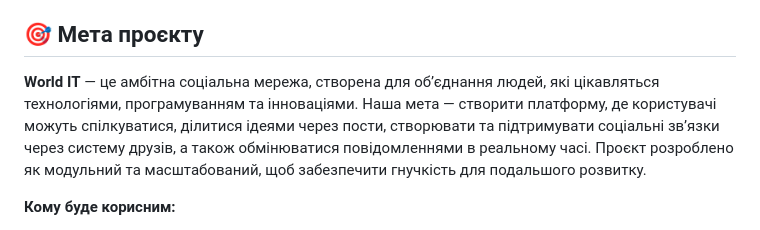
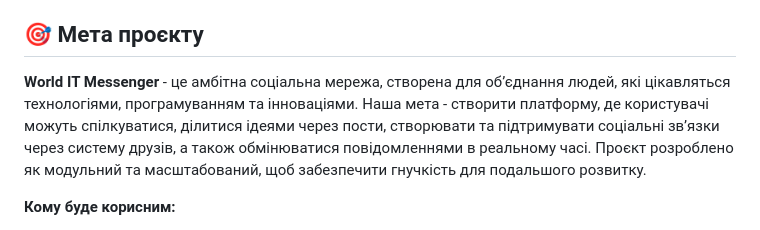
Before and after one commit to ArtemVlasov2009/Messenger, a Markdown page: README.md, the part around one of its changes. Rendered like a GitHub page.

```diff
--- a/README.md
+++ b/README.md
@@ -23,7 +23,7 @@
 
 ## 🎯 Мета проєкту <a id="purpose"></a>
 
-**World IT** — це амбітна соціальна мережа, створена для об’єднання людей, які цікавляться технологіями, програмуванням та інноваціями. Наша мета — створити платформу, де користувачі можуть спілкуватися, ділитися ідеями через пости, створювати та підтримувати соціальні зв’язки через систему друзів, а також обмінюватися повідомленнями в реальному часі. Проєкт розроблено як модульний та масштабований, щоб забезпечити гнучкість для подальшого розвитку.
+**World IT Messenger** - це амбітна соціальна мережа, створена для об’єднання людей, які цікавляться технологіями, програмуванням та інноваціями. Наша мета - створити платформу, де користувачі можуть спілкуватися, ділитися ідеями через пости, створювати та підтримувати соціальні зв’язки через систему друзів, а також обмінюватися повідомленнями в реальному часі. Проєкт розроблено як модульний та масштабований, щоб забезпечити гнучкість для подальшого розвитку.
 
 **Кому буде корисним:**
 - **Розробникам та ентузіастам IT**: для обміну знаннями, портфоліо та ідеями через пости та чати.
```
Also changed, not shown: other parts of README.md (+2 -6 lines).
